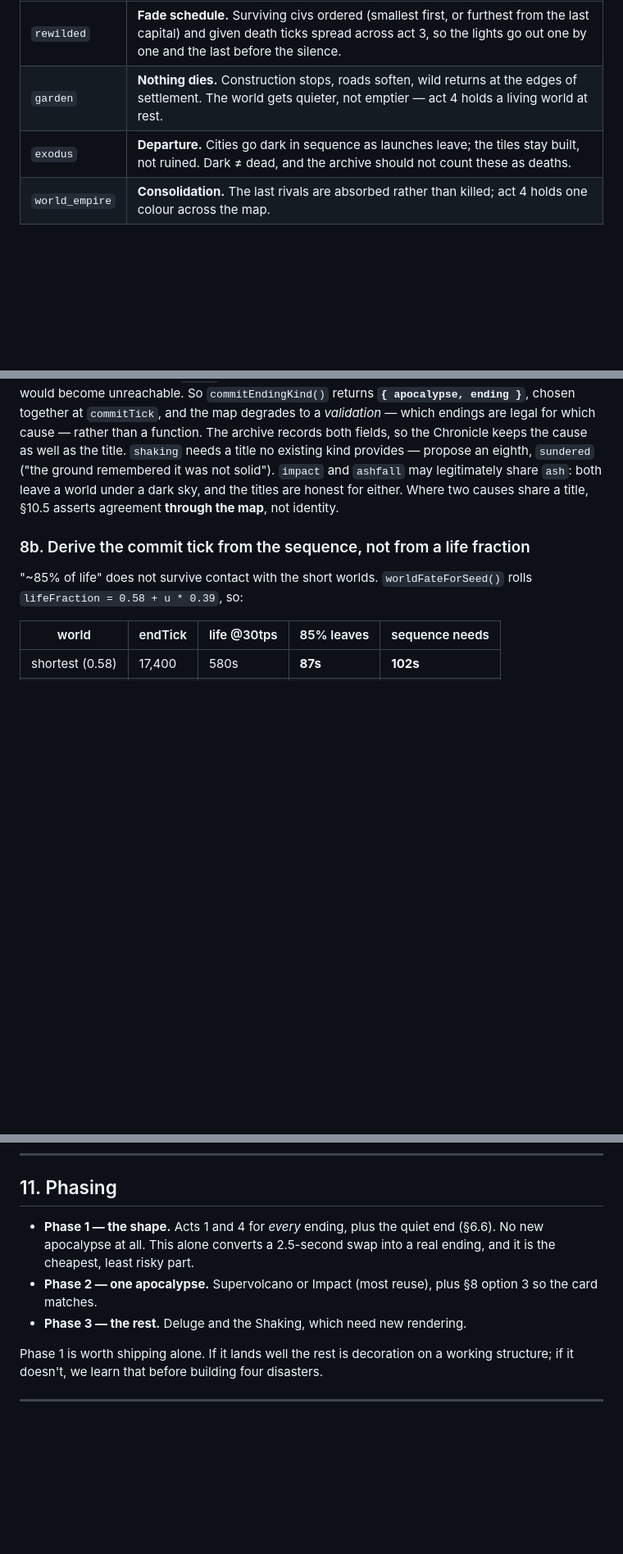
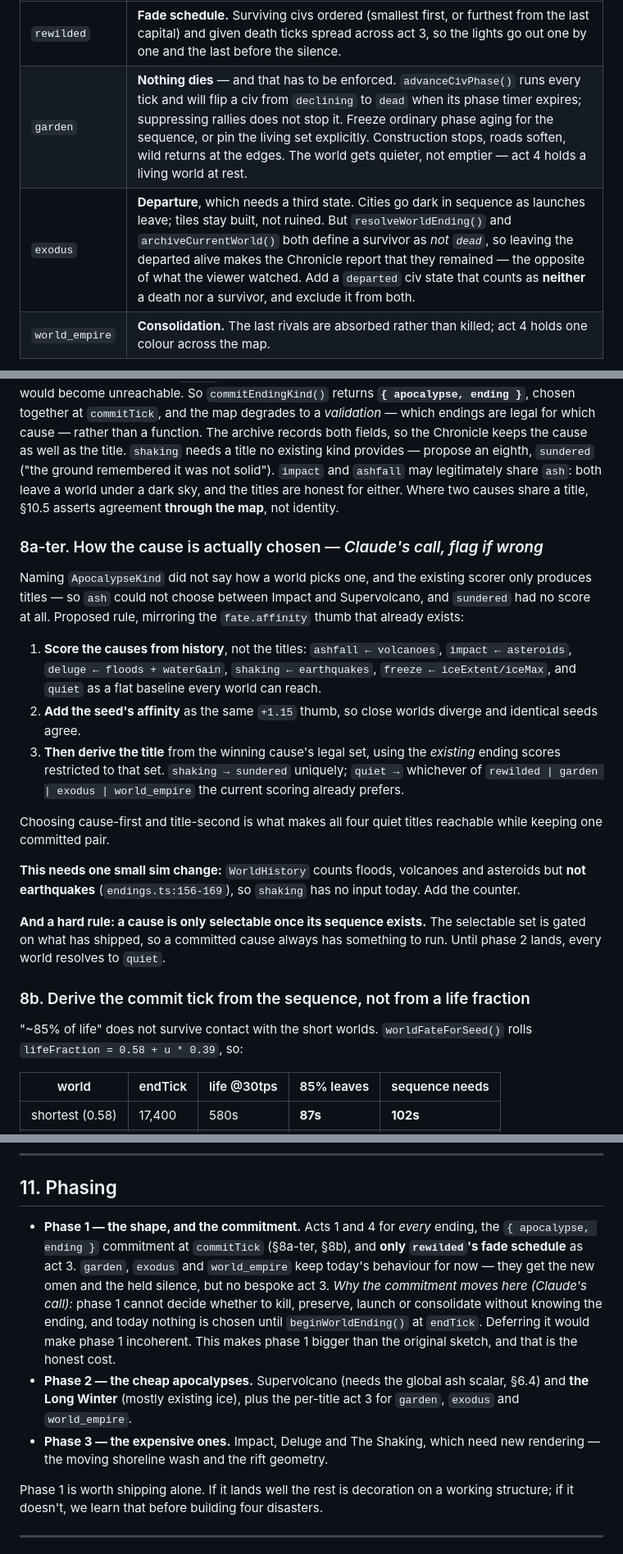
Before and after one commit to suckatlife/the-land, a Markdown page: docs/plans/world-endings.md, 3 parts joined by grey strips. Shown at 82% size. GitHub-like rendering; blank space fills up the shorter version.

Commit message:
Plan: cause selection, phase 1 scope, and three correctness gaps
Applied with Lawrence's go-ahead, after he stopped me applying review findings
to a design document without asking. Two of these are calls he asked me to make
and mark as mine.

Cause selection (mine): score causes from history rather than titles — ashfall
from volcanoes, impact from asteroids, deluge from floods, shaking from
earthquakes, freeze from ice, quiet as a baseline — add the seed affinity as the
existing +1.15 thumb, then derive the title from the winning cause's legal set.
Cause-before-title is what keeps all four quiet titles reachable from one
committed pair. Needs an earthquake counter in WorldHistory, which does not
exist today, and a hard rule that a cause is selectable only once its sequence
has shipped.

Phase 1 scope (mine): the commitment moves into phase 1, because phase 1 cannot
decide whether to kill, preserve, launch or consolidate without knowing the
ending, and nothing is chosen today until beginWorldEnding() at endTick. Phase 1
now ships the shape plus rewilded's fade only. This makes phase 1 bigger than
the original sketch and that is the honest cost.

Three correctness gaps: garden's 'nothing dies' needs phase aging frozen because
advanceCivPhase will kill a declining civ regardless; exodus needs a departed
state that counts as neither death nor survivor, or the Chronicle reports the
departed as having remained; and the Long Winter now has a delivery phase
instead of being promised and never built.

Co-Authored-By: Claude Fable 5 <noreply@anthropic.com>

```diff
--- a/docs/plans/world-endings.md
+++ b/docs/plans/world-endings.md
@@ -297,8 +297,8 @@ So act 3 of a quiet ending is per-title:
 | title | act 3 |
 | --- | --- |
 | `rewilded` | **Fade schedule.** Surviving civs ordered (smallest first, or furthest from the last capital) and given death ticks spread across act 3, so the lights go out one by one and the last before the silence. |
-| `garden` | **Nothing dies.** Construction stops, roads soften, wild returns at the edges of settlement. The world gets quieter, not emptier — act 4 holds a living world at rest. |
-| `exodus` | **Departure.** Cities go dark in sequence as launches leave; the tiles stay built, not ruined. Dark ≠ dead, and the archive should not count these as deaths. |
+| `garden` | **Nothing dies** — and that has to be enforced. `advanceCivPhase()` runs every tick and will flip a civ from `declining` to `dead` when its phase timer expires; suppressing rallies does not stop it. Freeze ordinary phase aging for the sequence, or pin the living set explicitly. Construction stops, roads soften, wild returns at the edges. The world gets quieter, not emptier — act 4 holds a living world at rest. |
+| `exodus` | **Departure**, which needs a third state. Cities go dark in sequence as launches leave; tiles stay built, not ruined. But `resolveWorldEnding()` and `archiveCurrentWorld()` both define a survivor as *not `dead`*, so leaving the departed alive makes the Chronicle report that they remained — the opposite of what the viewer watched. Add a `departed` civ state that counts as **neither** a death nor a survivor, and exclude it from both. |
 | `world_empire` | **Consolidation.** The last rivals are absorbed rather than killed; act 4 holds one colour across the map. |
 
 Rallies are suppressed for the whole window, and the birth paths are frozen per
@@ -407,6 +407,35 @@ may legitimately share `ash`: both leave a world under a dark sky, and the
 titles are honest for either. Where two causes share a title, §10.5 asserts
 agreement **through the map**, not identity.
 
+### 8a-ter. How the cause is actually chosen — *Claude's call, flag if wrong*
+
+Naming `ApocalypseKind` did not say how a world picks one, and the existing
+scorer only produces titles — so `ash` could not choose between Impact and
+Supervolcano, and `sundered` had no score at all. Proposed rule, mirroring the
+`fate.affinity` thumb that already exists:
+
+1. **Score the causes from history**, not the titles:
+   `ashfall ← volcanoes`, `impact ← asteroids`, `deluge ← floods + waterGain`,
+   `shaking ← earthquakes`, `freeze ← iceExtent/iceMax`, and `quiet` as a flat
+   baseline every world can reach.
+2. **Add the seed's affinity** as the same `+1.15` thumb, so close worlds
+   diverge and identical seeds agree.
+3. **Then derive the title** from the winning cause's legal set, using the
+   *existing* ending scores restricted to that set. `shaking → sundered`
+   uniquely; `quiet →` whichever of `rewilded | garden | exodus | world_empire`
+   the current scoring already prefers.
+
+Choosing cause-first and title-second is what makes all four quiet titles
+reachable while keeping one committed pair.
+
+**This needs one small sim change:** `WorldHistory` counts floods, volcanoes and
+asteroids but **not earthquakes** (`endings.ts:156-169`), so `shaking` has no
+input today. Add the counter.
+
+**And a hard rule: a cause is only selectable once its sequence exists.** The
+selectable set is gated on what has shipped, so a committed cause always has
+something to run. Until phase 2 lands, every world resolves to `quiet`.
+
 ### 8b. Derive the commit tick from the sequence, not from a life fraction
 
 "~85% of life" does not survive contact with the short worlds.
@@ -487,12 +519,21 @@ whether act 3 crosses from awe into noise. That is a preview judgement.
 
 ## 11. Phasing
 
-- **Phase 1 — the shape.** Acts 1 and 4 for *every* ending, plus the quiet end
-  (§6.6). No new apocalypse at all. This alone converts a 2.5-second swap into
-  a real ending, and it is the cheapest, least risky part.
-- **Phase 2 — one apocalypse.** Supervolcano or Impact (most reuse), plus §8
-  option 3 so the card matches.
-- **Phase 3 — the rest.** Deluge and the Shaking, which need new rendering.
+- **Phase 1 — the shape, and the commitment.** Acts 1 and 4 for *every* ending,
+  the `{ apocalypse, ending }` commitment at `commitTick` (§8a-ter, §8b), and
+  **only `rewilded`'s fade schedule** as act 3. `garden`, `exodus` and
+  `world_empire` keep today's behaviour for now — they get the new omen and the
+  held silence, but no bespoke act 3.
+  *Why the commitment moves here (Claude's call):* phase 1 cannot decide
+  whether to kill, preserve, launch or consolidate without knowing the ending,
+  and today nothing is chosen until `beginWorldEnding()` at `endTick`. Deferring
+  it would make phase 1 incoherent. This makes phase 1 bigger than the original
+  sketch, and that is the honest cost.
+- **Phase 2 — the cheap apocalypses.** Supervolcano (needs the global ash
+  scalar, §6.4) and **the Long Winter** (mostly existing ice), plus the
+  per-title act 3 for `garden`, `exodus` and `world_empire`.
+- **Phase 3 — the expensive ones.** Impact, Deluge and The Shaking, which need
+  new rendering — the moving shoreline wash and the rift geometry.
 
 Phase 1 is worth shipping alone. If it lands well the rest is decoration on a
 working structure; if it doesn't, we learn that before building four disasters.
```
Also changed, not shown: other parts of docs/plans/world-endings.md (+6 -0 lines), HANDOFF.md (+23 -1 lines).
